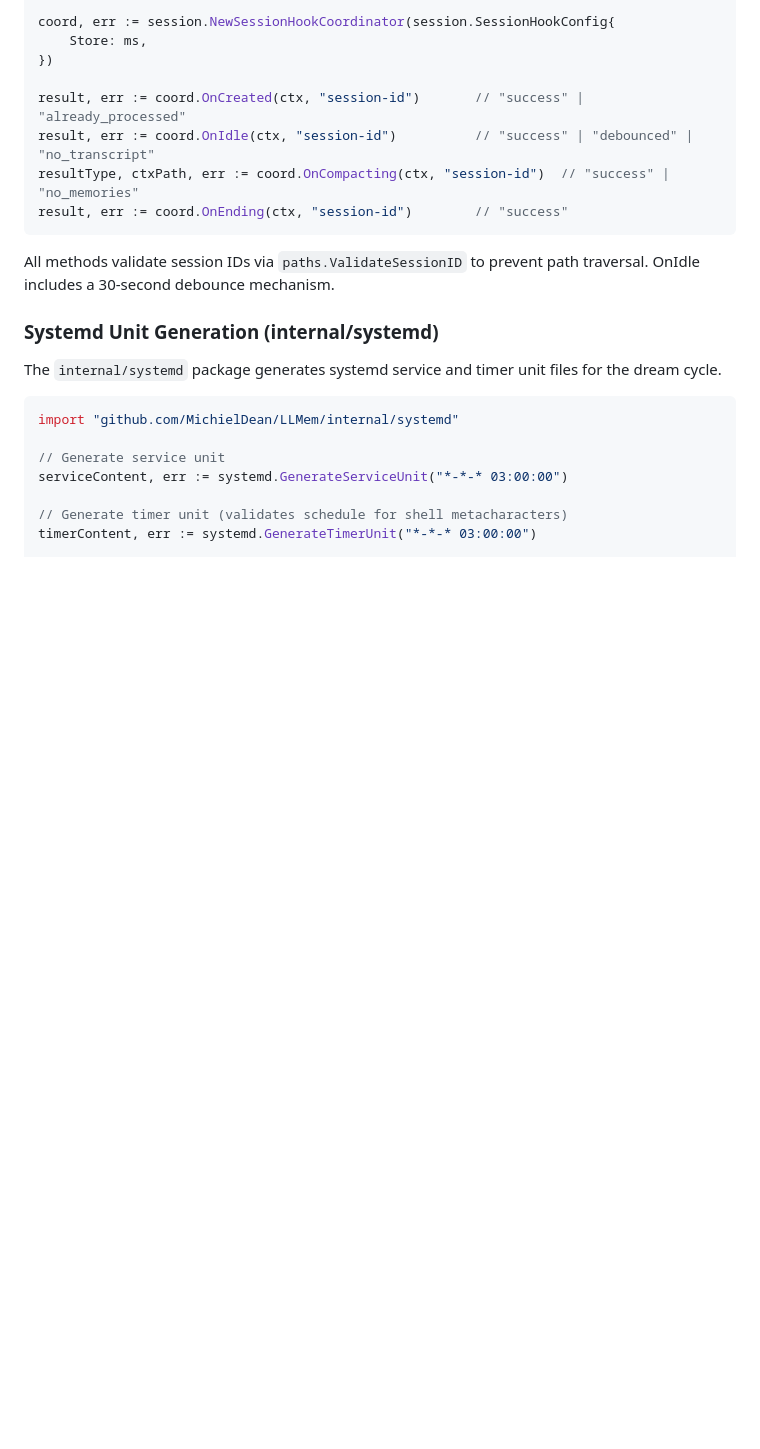
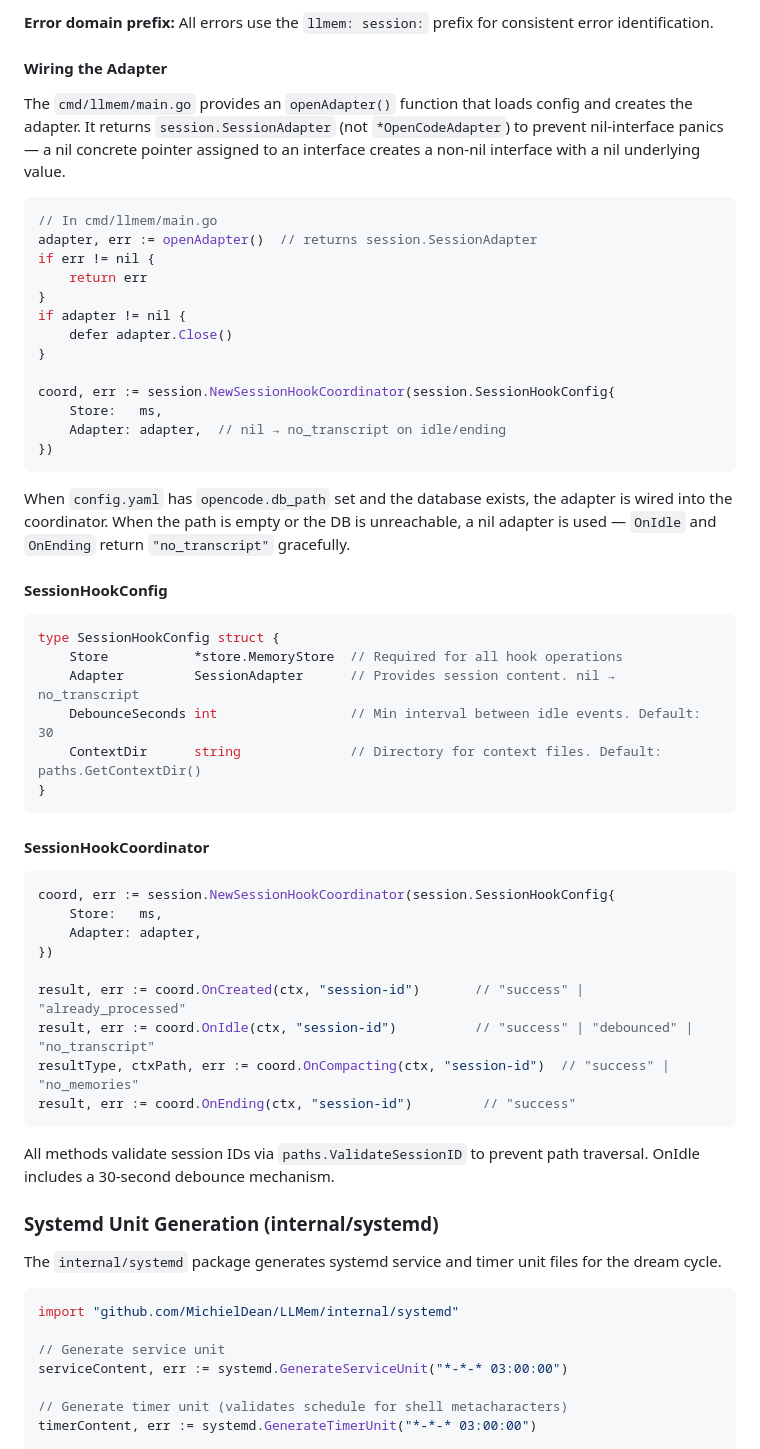
Before and after one commit to MichielDean/Kuato, a Markdown page: docs/API.md, the part around one of its changes. Drawn GitHub-style; blank space fills up the shorter version.

Commit message:
ll-ofoiu: document OpenCodeAdapter implementation in Go API and configuration docs

````diff
--- a/docs/API.md
+++ b/docs/API.md
@@ -1342,11 +1409,50 @@ import "github.com/MichielDean/LLMem/internal/session"
+**Error domain prefix:** All errors use the `llmem: session:` prefix for consistent error identification.
+
+#### Wiring the Adapter
+
+The `cmd/llmem/main.go` provides an `openAdapter()` function that loads config and creates the adapter. It returns `session.SessionAdapter` (not `*OpenCodeAdapter`) to prevent nil-interface panics — a nil concrete pointer assigned to an interface creates a non-nil interface with a nil underlying value.
+
+```go
+// In cmd/llmem/main.go
+adapter, err := openAdapter()  // returns session.SessionAdapter
+if err != nil {
+    return err
+}
+if adapter != nil {
+    defer adapter.Close()
+}
+
 coord, err := session.NewSessionHookCoordinator(session.SessionHookConfig{
-    Store: ms,
+    Store:   ms,
+    Adapter: adapter,  // nil → no_transcript on idle/ending
+})
+```
+
+When `config.yaml` has `opencode.db_path` set and the database exists, the adapter is wired into the coordinator. When the path is empty or the DB is unreachable, a nil adapter is used — `OnIdle` and `OnEnding` return `"no_transcript"` gracefully.
+
+#### SessionHookConfig
+
+```go
+type SessionHookConfig struct {
+    Store           *store.MemoryStore  // Required for all hook operations
+    Adapter         SessionAdapter      // Provides session content. nil → no_transcript
+    DebounceSeconds int                 // Min interval between idle events. Default: 30
+    ContextDir      string              // Directory for context files. Default: paths.GetContextDir()
+}
+```
+
+#### SessionHookCoordinator
+
+```go
+coord, err := session.NewSessionHookCoordinator(session.SessionHookConfig{
+    Store:   ms,
+    Adapter: adapter,
 })
 
 result, err := coord.OnCreated(ctx, "session-id")       // "success" | "already_processed"
 result, err := coord.OnIdle(ctx, "session-id")          // "success" | "debounced" | "no_transcript"
 resultType, ctxPath, err := coord.OnCompacting(ctx, "session-id")  // "success" | "no_memories"
-result, err := coord.OnEnding(ctx, "session-id")        // "success"
+result, err := coord.OnEnding(ctx, "session-id")         // "success"
 ```
 
 All methods validate session IDs via `paths.ValidateSessionID` to prevent path traversal. OnIdle includes a 30-second debounce mechanism.
````
Also changed, not shown: other parts of docs/API.md (+68 -1 lines), docs/CONFIGURATION.md (+3 -1 lines).
